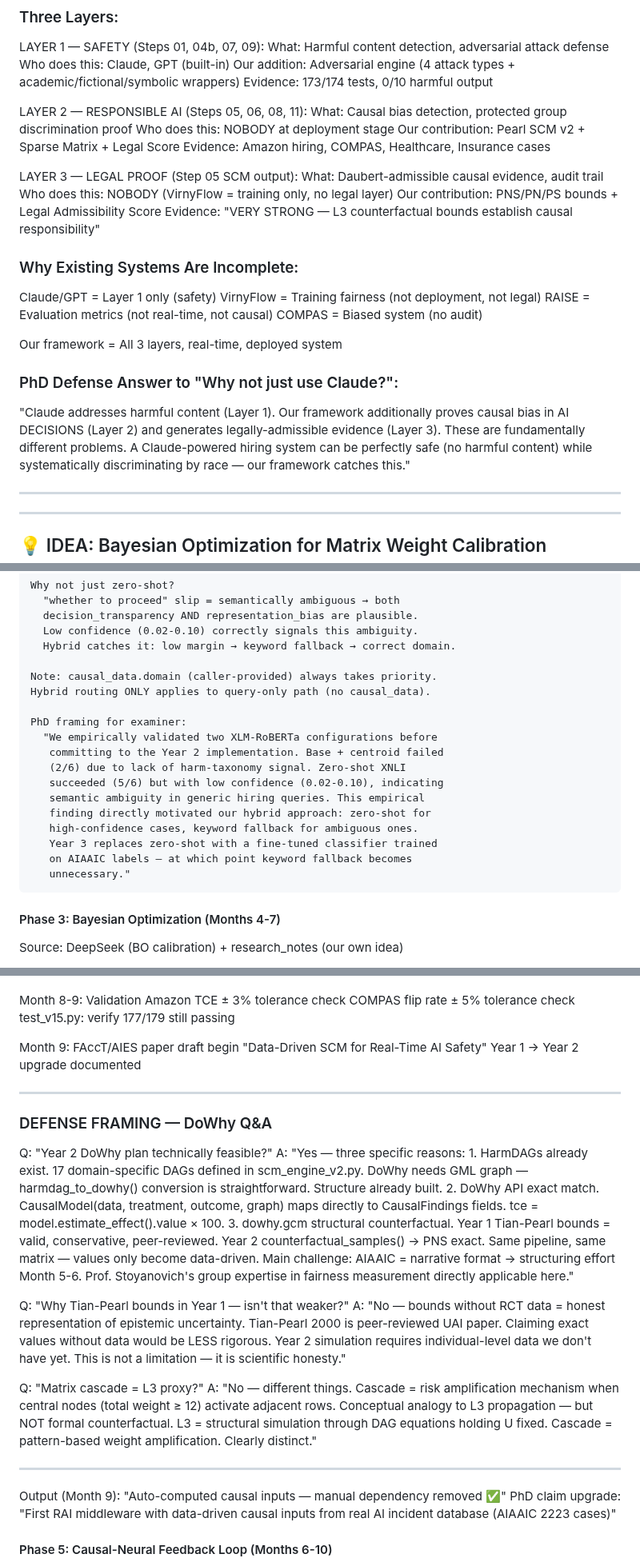
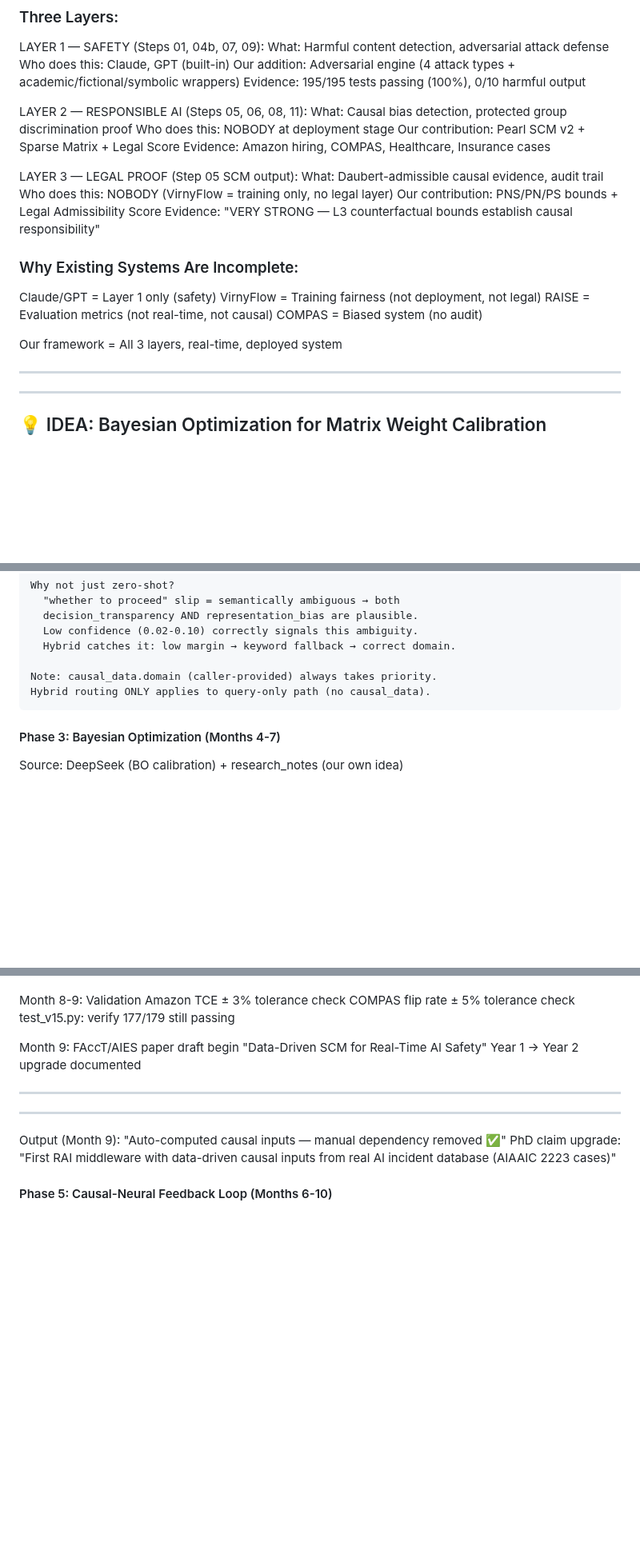
Before and after one commit to NirmalanSK/responsible-ai-framework, a Markdown page: research_notes.md, 3 parts joined by grey strips. Shown at 80% size. Rendered like a GitHub page; blank space fills up the shorter version.

```diff
--- a/research_notes.md
+++ b/research_notes.md
@@ -15,7 +15,7 @@ LAYER 1 — SAFETY (Steps 01, 04b, 07, 09):
   What: Harmful content detection, adversarial attack defense
   Who does this: Claude, GPT (built-in)
   Our addition: Adversarial engine (4 attack types + academic/fictional/symbolic wrappers)
-  Evidence: 173/174 tests, 0/10 harmful output
+  Evidence: 195/195 tests passing (100%), 0/10 harmful output
 
 LAYER 2 — RESPONSIBLE AI (Steps 05, 06, 08, 11):
   What: Causal bias detection, protected group discrimination proof
@@ -36,14 +36,6 @@ LAYER 3 — LEGAL PROOF (Step 05 SCM output):
   COMPAS = Biased system (no audit)
 
   Our framework = All 3 layers, real-time, deployed system
-
-### PhD Defense Answer to "Why not just use Claude?":
-  "Claude addresses harmful content (Layer 1).
-   Our framework additionally proves causal bias in AI DECISIONS (Layer 2)
-   and generates legally-admissible evidence (Layer 3).
-   These are fundamentally different problems.
-   A Claude-powered hiring system can be perfectly safe (no harmful content)
-   while systematically discriminating by race — our framework catches this."
 
 ---
 
@@ -302,18 +294,6 @@ Source: Gemini (SBERT + Confidence), backed by Kimi (pattern maintenance)
     Note: causal_data.domain (caller-provided) always takes priority.
     Hybrid routing ONLY applies to query-only path (no causal_data).
 
-    PhD framing for examiner:
-      "We empirically validated two XLM-RoBERTa configurations before
-       committing to the Year 2 implementation. Base + centroid failed
-       (2/6) due to lack of harm-taxonomy signal. Zero-shot XNLI
-       succeeded (5/6) but with low confidence (0.02-0.10), indicating
-       semantic ambiguity in generic hiring queries. This empirical
-       finding directly motivated our hybrid approach: zero-shot for
-       high-confidence cases, keyword fallback for ambiguous ones.
-       Year 3 replaces zero-shot with a fine-tuned classifier trained
-       on AIAAIC labels — at which point keyword fallback becomes
-       unnecessary."
-
 #### Phase 3: Bayesian Optimization (Months 4-7)
 Source: DeepSeek (BO calibration) + research_notes (our own idea)
 
@@ -726,38 +703,6 @@ Extended: Full technical plan added April 2026
 
 ---
 
-### DEFENSE FRAMING — DoWhy Q&A
-
-  Q: "Year 2 DoWhy plan technically feasible?"
-  A: "Yes — three specific reasons:
-      1. HarmDAGs already exist. 17 domain-specific DAGs defined in
-         scm_engine_v2.py. DoWhy needs GML graph — harmdag_to_dowhy()
-         conversion is straightforward. Structure already built.
-      2. DoWhy API exact match. CausalModel(data, treatment, outcome, graph)
-         maps directly to CausalFindings fields.
-         tce = model.estimate_effect().value × 100.
-      3. dowhy.gcm structural counterfactual. Year 1 Tian-Pearl bounds
-         = valid, conservative, peer-reviewed. Year 2 counterfactual_samples()
-         → PNS exact. Same pipeline, same matrix — values only become
-         data-driven.
-      Main challenge: AIAAIC = narrative format → structuring effort Month 5-6.
-      Prof. Stoyanovich's group expertise in fairness measurement
-      directly applicable here."
-
-  Q: "Why Tian-Pearl bounds in Year 1 — isn't that weaker?"
-  A: "No — bounds without RCT data = honest representation of
-      epistemic uncertainty. Tian-Pearl 2000 is peer-reviewed UAI paper.
-      Claiming exact values without data would be LESS rigorous.
-      Year 2 simulation requires individual-level data we don't have yet.
-      This is not a limitation — it is scientific honesty."
-
-  Q: "Matrix cascade = L3 proxy?"
-  A: "No — different things. Cascade = risk amplification mechanism
-      when central nodes (total weight ≥ 12) activate adjacent rows.
-      Conceptual analogy to L3 propagation — but NOT formal counterfactual.
-      L3 = structural simulation through DAG equations holding U fixed.
-      Cascade = pattern-based weight amplification. Clearly distinct."
-
 ---
 
   Output (Month 9): "Auto-computed causal inputs — manual dependency removed ✅"
```
Also changed, not shown: other parts of research_notes.md (+67 -66 lines).
